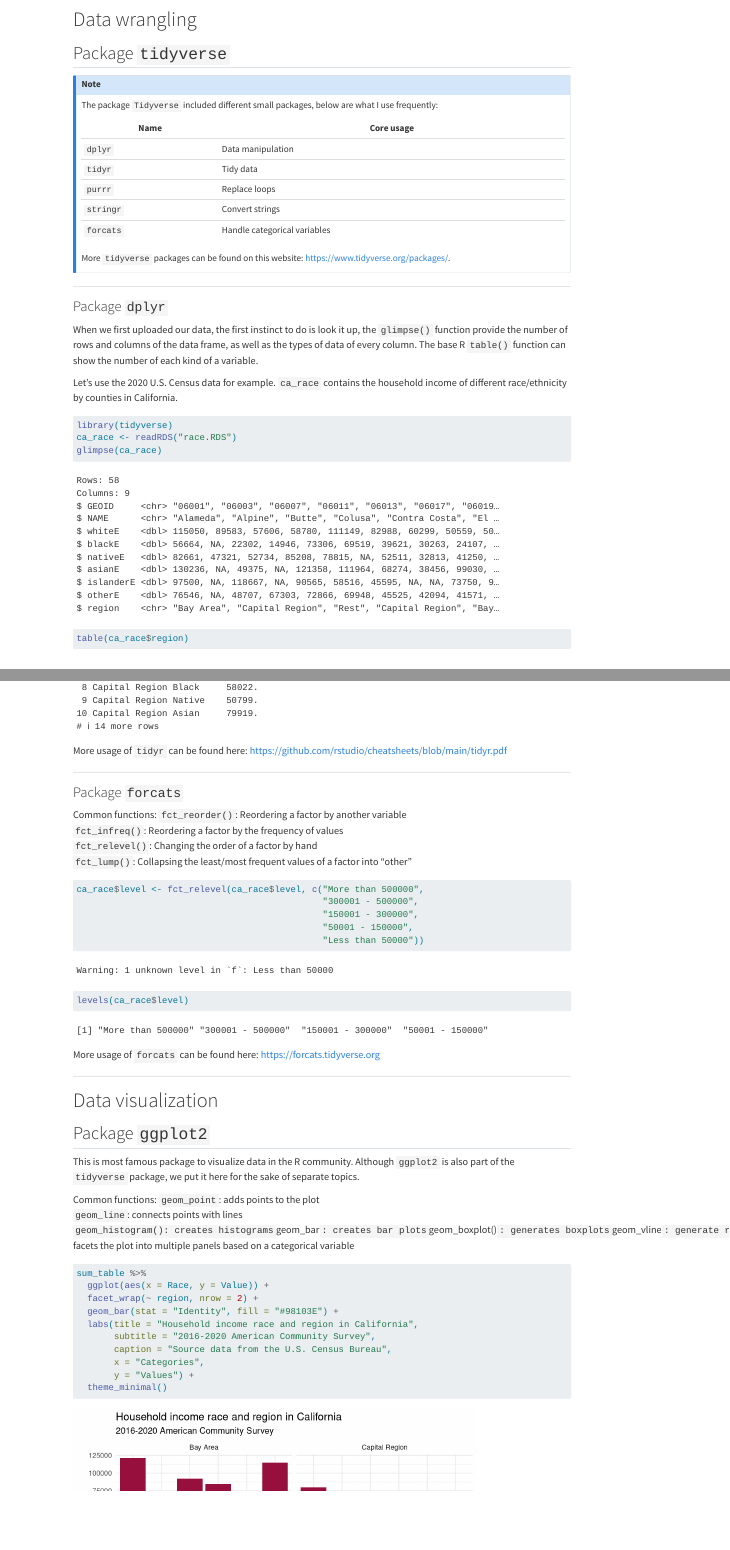
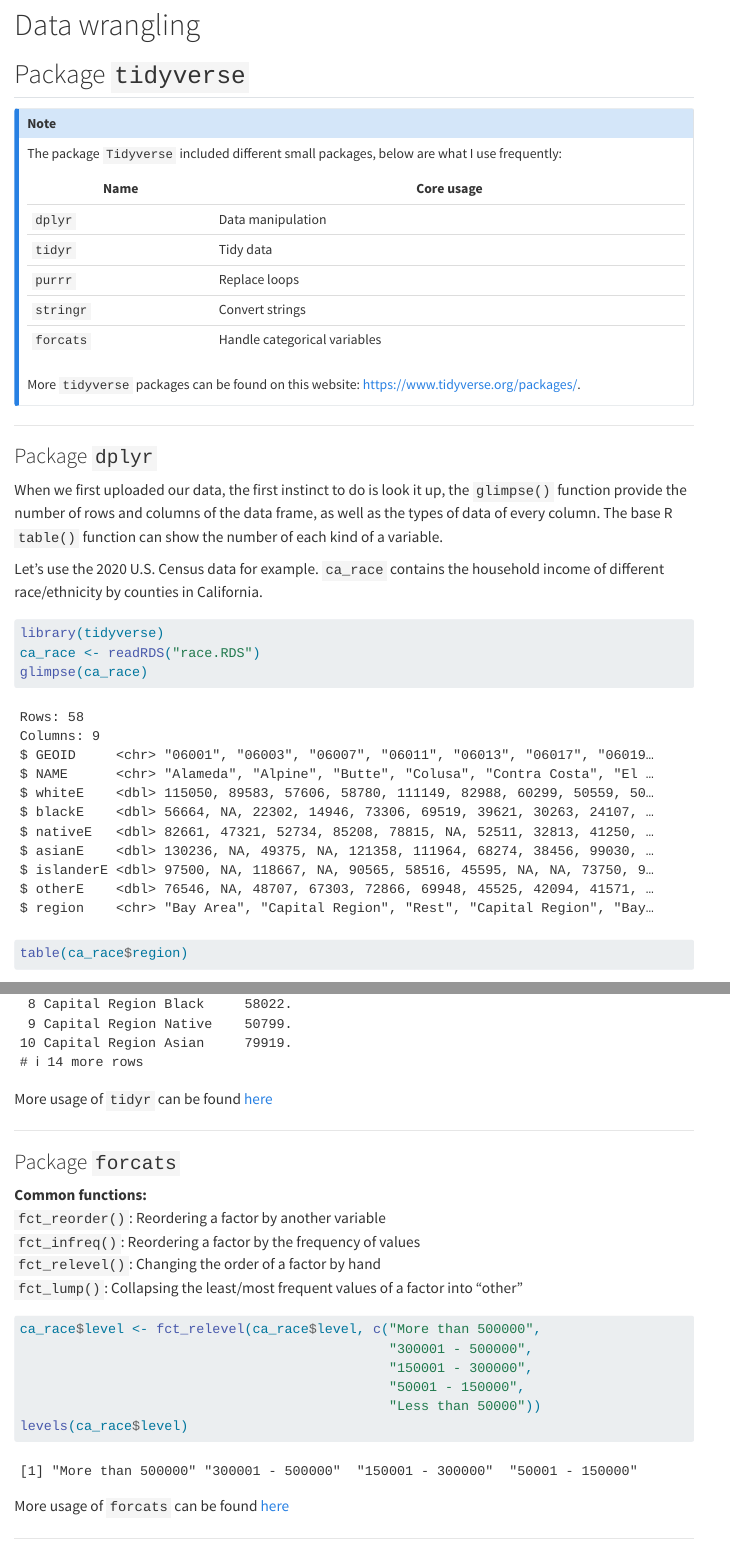
Before and after one commit to yyingying00/yyingying00.github.io, a Quarto document (projects/Cheatsheets/cheatsheet-R.qmd): the page in a window 1100 px wide, from 220 px down before the commit and from 360 px down after it, so that both start at the same text, and a second part further down, joined at a grey line. Rendered offline with R 4.5, knitr and Pandoc in place of Quarto, with nearby package versions; menus at the side of the page are left out; long lines of code are wrapped.

Commit message:
fix some small styling in cheatsheet-R, and re-render example analysis

````diff
--- a/_quarto.yml
+++ b/_quarto.yml
@@ -6,11 +6,12 @@ website:
   title: "Yingying Yu"
   favicon: fish.png
   navbar:
-    right:
+    left:
       - href: index.qmd
         text: Home
       - href: projects.qmd
         text: Projects
+    right:
       - icon: github
         href: https://github.com/yyingying00
   #page-footer:
--- a/projects/Cheatsheets/cheatsheet-R.qmd
+++ b/projects/Cheatsheets/cheatsheet-R.qmd
@@ -24,7 +24,7 @@ The package `Tidyverse` included different small packages, below are what I use
 | `stringr` | Convert strings              |
 | `forcats` | Handle categorical variables |
 
-More `tidyverse` packages can be found on this website: https://www.tidyverse.org/packages/.
+More `tidyverse` packages can be found on this website: <https://www.tidyverse.org/packages/>.
 :::
 
 ------------------------------------------------------------------------
@@ -101,20 +99,20 @@ sum_table <- sum_table %>%
 sum_table
 ```
 
-More usage of `tidyr` can be found here: https://github.com/rstudio/cheatsheets/blob/main/tidyr.pdf
-
+More usage of `tidyr` can be found [here](https://github.com/rstudio/cheatsheets/blob/main/tidyr.pdf)
 
 ------------------------------------------------------------------------
 
 ### Package `forcats`
 
-Common functions:
-`fct_reorder()`: Reordering a factor by another variable
-`fct_infreq()`: Reordering a factor by the frequency of values
-`fct_relevel()`: Changing the order of a factor by hand
-`fct_lump()`: Collapsing the least/most frequent values of a factor into “other”
+**Common functions:**\
+`fct_reorder()`: Reordering a factor by another variable\
+`fct_infreq()`: Reordering a factor by the frequency of values\
+`fct_relevel()`: Changing the order of a factor by hand\
+`fct_lump()`: Collapsing the least/most frequent values of a factor into "other"
 
 ```{r}
+#| warning: false
 ca_race$level <- fct_relevel(ca_race$level, c("More than 500000",
                                               "300001 - 500000",
                                               "150001 - 300000",
@@ -123,9 +121,9 @@ ca_race$level <- fct_relevel(ca_race$level, c("More than 500000",
 levels(ca_race$level)
 ```
 
-More usage of `forcats` can be found here: https://forcats.tidyverse.org
+More usage of `forcats` can be found [here](https://forcats.tidyverse.org)
 
---------------
+------------------------------------------------------------------------
 
 # Data visualization
 
@@ -133,11 +131,3 @@ More usage of `forcats` can be found here: https://forcats.tidyverse.org
 
 This is most famous package to visualize data in the R community. Although `ggplot2` is also part of the `tidyverse` package, we put it here for the sake of separate topics.
 
-Common functions:
-`geom_point`: adds points to the plot
-`geom_line`: connects points with lines
-`geom_histogram(): creates histograms
-`geom_bar`: creates bar plots
-`geom_boxplot()`: generates boxplots
-`geom_vline`: generate reference lines (horizontal, vertical, or diagonal)
-`geom_smooth`: adds a smoothed line to a scatterplot
@@ -156,5 +154,4 @@ sum_table %>%
   theme_minimal()
 ```
 
-More usage of `ggplot2` can be found here: https://github.com/rstudio/cheatsheets/blob/main/data-visualization.pdf
-------------------------------------------------------------------------
+More usage of `ggplot2` can be found [here](https://github.com/rstudio/cheatsheets/blob/main/data-visualization.pdf)
````
Also changed, not shown: docs/search.json, index.html (deleted), projects/140.777.Project1/Example analysis.qmd (line endings or trailing spaces), projects/Cheatsheets/cheatsheet-R.qmd (24 more changed lines), 10 other files.
